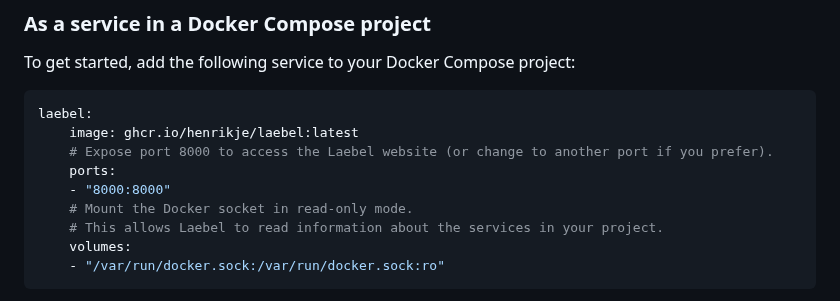
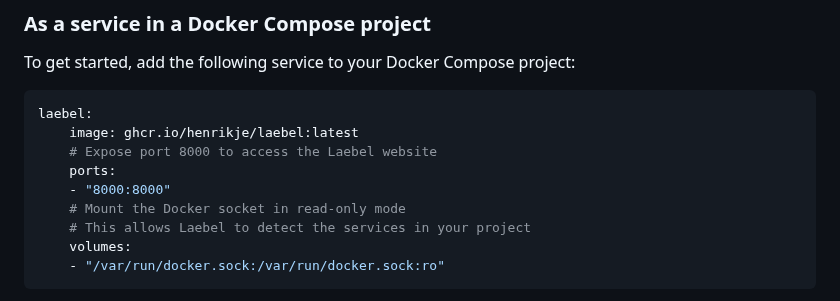
Before and after one commit to henrikje/laebel, a Markdown page: README.md, the part around the change. Drawn GitHub-style.

Commit message:
Shorten comments in usage example.

````diff
--- a/README.md
+++ b/README.md
@@ -42,11 +42,11 @@ To get started, add the following service to your Docker Compose project:
 ```yaml
 laebel:
     image: ghcr.io/henrikje/laebel:latest
-    # Expose port 8000 to access the Laebel website (or change to another port if you prefer).
+    # Expose port 8000 to access the Laebel website
     ports:
     - "8000:8000"
-    # Mount the Docker socket in read-only mode.
-    # This allows Laebel to read information about the services in your project.
+    # Mount the Docker socket in read-only mode
+    # This allows Laebel to detect the services in your project
     volumes:
     - "/var/run/docker.sock:/var/run/docker.sock:ro"
 ```
````
